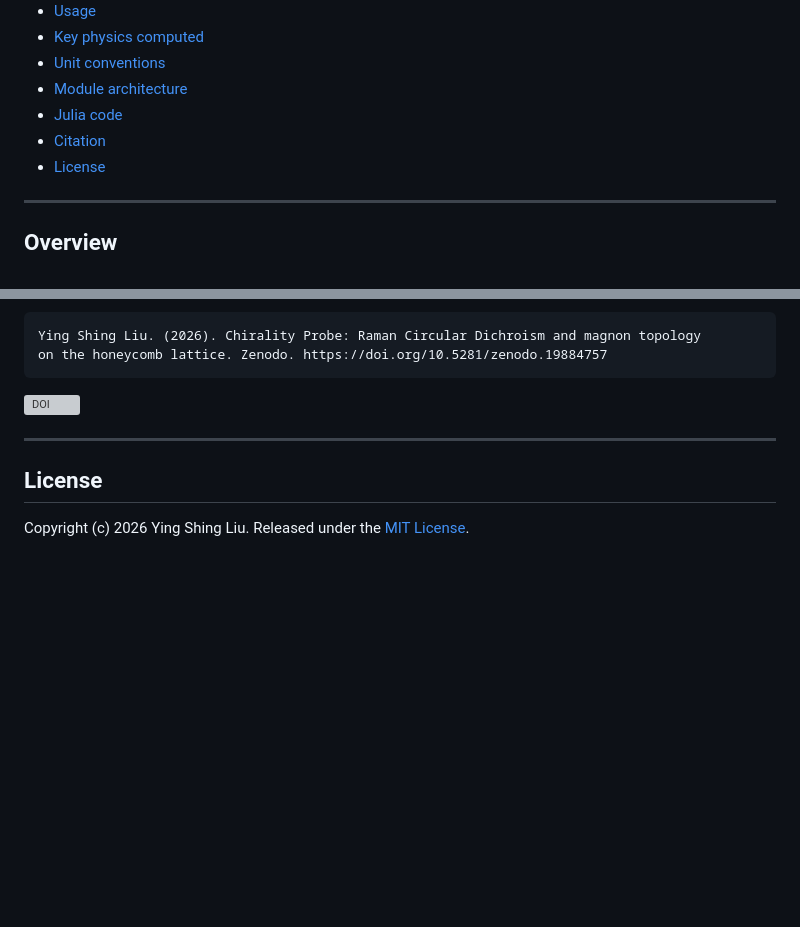
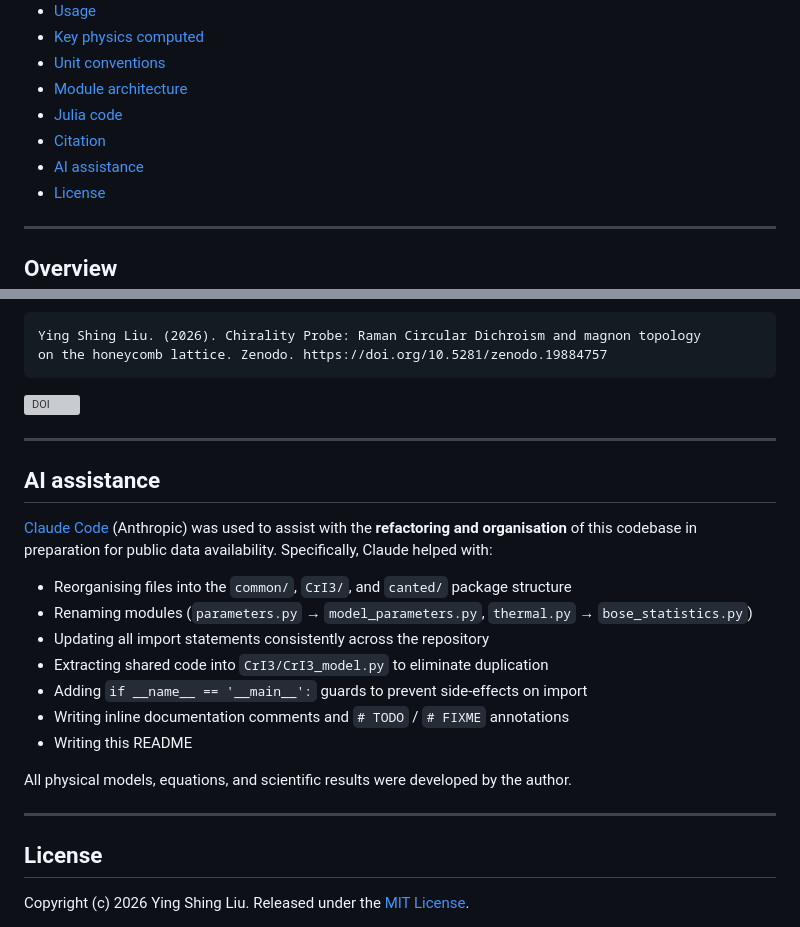
Before and after one commit to lys0605/chirality_probe_CrI3_canted, a Markdown page: README.md, 2 parts joined by grey strips. Drawn GitHub-style; blank space fills up the shorter version; grey boxes are pictures that could not be loaded.

Commit message:
add AI assistance section to README
Documents Claude Code's role in refactoring and organising the codebase
for PRL data availability submission.

Co-Authored-By: Claude Sonnet 4.6 <noreply@anthropic.com>

```diff
--- a/README.md
+++ b/README.md
@@ -25,6 +25,7 @@
 - [Module architecture](#module-architecture)
 - [Julia code](#julia-code)
 - [Citation](#citation)
+- [AI assistance](#ai-assistance)
 - [License](#license)
 
 ---
@@ -257,6 +258,22 @@ on the honeycomb lattice. Zenodo. https://doi.org/10.5281/zenodo.19884757
 
 ---
 
+## AI assistance
+
+[Claude Code](https://claude.ai/code) (Anthropic) was used to assist with the **refactoring and organisation** of this codebase in preparation for public data availability. Specifically, Claude helped with:
+
+- Reorganising files into the `common/`, `CrI3/`, and `canted/` package structure
+- Renaming modules (`parameters.py` → `model_parameters.py`, `thermal.py` → `bose_statistics.py`)
+- Updating all import statements consistently across the repository
+- Extracting shared code into `CrI3/CrI3_model.py` to eliminate duplication
+- Adding `if __name__ == '__main__':` guards to prevent side-effects on import
+- Writing inline documentation comments and `# TODO` / `# FIXME` annotations
+- Writing this README
+
+All physical models, equations, and scientific results were developed by the author.
+
+---
+
 ## License
 
 Copyright (c) 2026 Ying Shing Liu.
```
